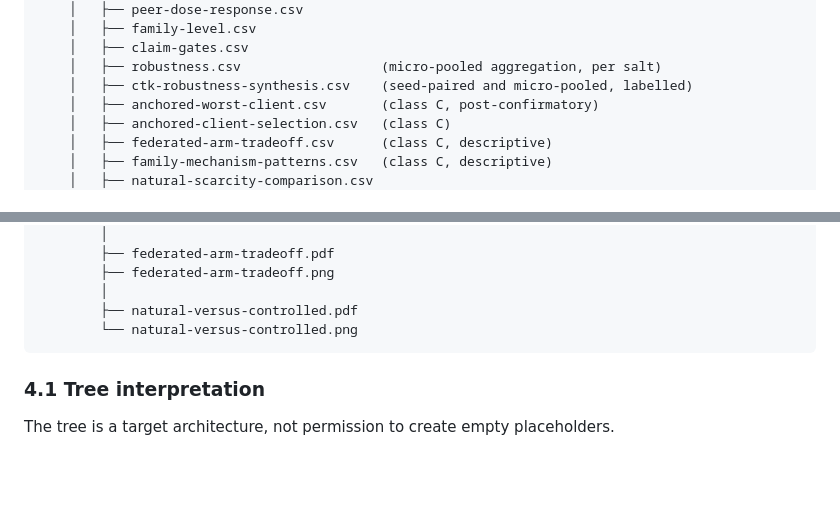
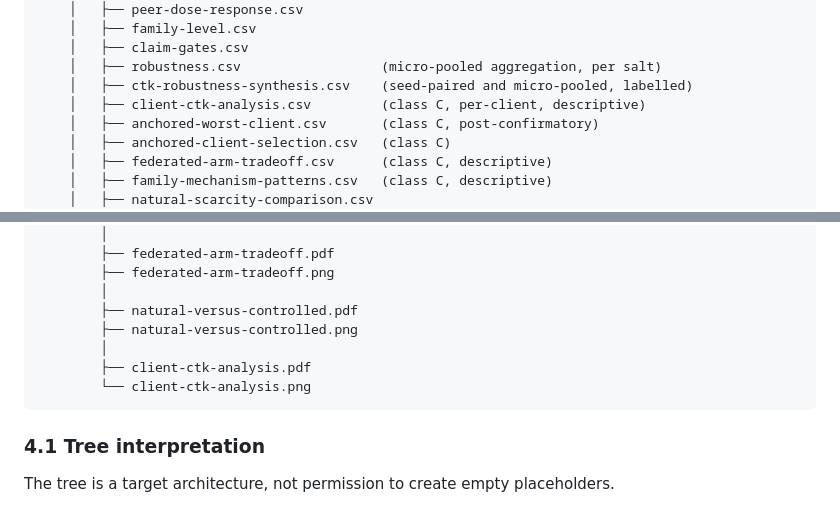
Before and after one commit to naslouby-salahe/ctk-android, a Markdown page: docs/technical_docs.md, 2 parts joined by grey strips. GitHub-like rendering; blank space fills up the shorter version.

````diff
--- a/docs/technical_docs.md
+++ b/docs/technical_docs.md
@@ -530,6 +530,7 @@ ctk-android/
     │   ├── claim-gates.csv
     │   ├── robustness.csv                  (micro-pooled aggregation, per salt)
     │   ├── ctk-robustness-synthesis.csv    (seed-paired and micro-pooled, labelled)
+    │   ├── client-ctk-analysis.csv         (class C, per-client, descriptive)
     │   ├── anchored-worst-client.csv       (class C, post-confirmatory)
     │   ├── anchored-client-selection.csv   (class C)
     │   ├── federated-arm-tradeoff.csv      (class C, descriptive)
@@ -568,7 +569,10 @@ ctk-android/
         ├── federated-arm-tradeoff.png
         │
         ├── natural-versus-controlled.pdf
-        └── natural-versus-controlled.png
+        ├── natural-versus-controlled.png
+        │
+        ├── client-ctk-analysis.pdf
+        └── client-ctk-analysis.png
 ```
 
 ### 4.1 Tree interpretation
````
Also changed, not shown: README.md (+1 -1 lines).
